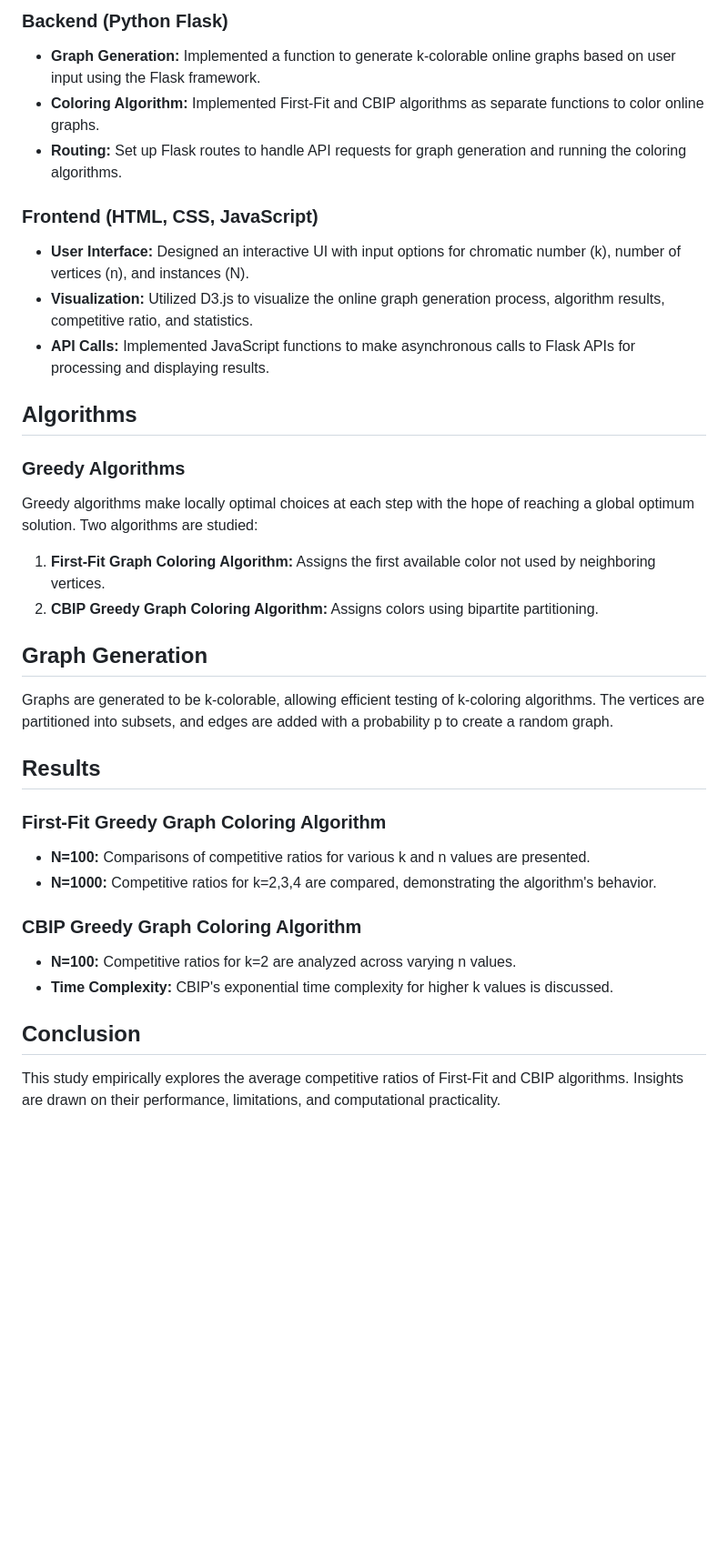
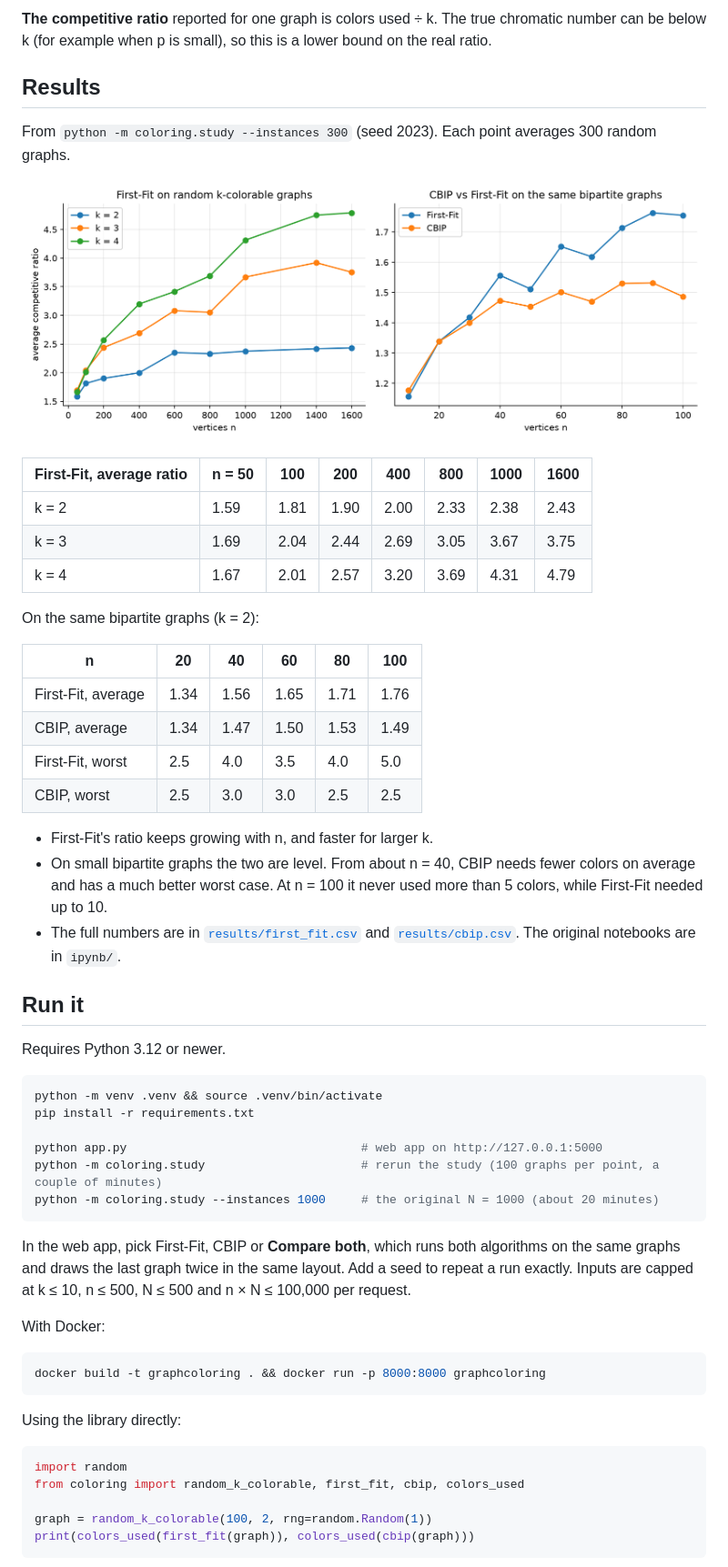
Before and after one commit to rajatjc/GraphColoring, a Markdown page: README.md, the part around one of its changes. Shown at 91% size. Rendered like a GitHub page; blank space fills up the shorter version.

````diff
--- a/README.md
+++ b/README.md
@@ -63,41 +30,64 @@ To run the project locally, follow these steps:
-### Backend (Python Flask)
-
-- **Graph Generation:** Implemented a function to generate k-colorable online graphs based on user input using the Flask framework.
-- **Coloring Algorithm:** Implemented First-Fit and CBIP algorithms as separate functions to color online graphs.
-- **Routing:** Set up Flask routes to handle API requests for graph generation and running the coloring algorithms.
-
-### Frontend (HTML, CSS, JavaScript)
-
-- **User Interface:** Designed an interactive UI with input options for chromatic number (k), number of vertices (n), and instances (N).
-- **Visualization:** Utilized D3.js to visualize the online graph generation process, algorithm results, competitive ratio, and statistics.
-- **API Calls:** Implemented JavaScript functions to make asynchronous calls to Flask APIs for processing and displaying results.
-
-## Algorithms
-
-### Greedy Algorithms
-
-Greedy algorithms make locally optimal choices at each step with the hope of reaching a global optimum solution. Two algorithms are studied:
-
-1. **First-Fit Graph Coloring Algorithm:** Assigns the first available color not used by neighboring vertices.
-2. **CBIP Greedy Graph Coloring Algorithm:** Assigns colors using bipartite partitioning.
-
-## Graph Generation
-
-Graphs are generated to be k-colorable, allowing efficient testing of k-coloring algorithms. The vertices are partitioned into subsets, and edges are added with a probability p to create a random graph.
+**The competitive ratio** reported for one graph is colors used ÷ k. The true chromatic number can be
+below k (for example when p is small), so this is a lower bound on the real ratio.
 
 ## Results
 
-### First-Fit Greedy Graph Coloring Algorithm
+From `python -m coloring.study --instances 300` (seed 2023). Each point averages 300 random graphs.
 
-- **N=100:** Comparisons of competitive ratios for various k and n values are presented.
-- **N=1000:** Competitive ratios for k=2,3,4 are compared, demonstrating the algorithm's behavior.
+![Average competitive ratio of First-Fit for k = 2, 3, 4, and of CBIP vs First-Fit on bipartite graphs](results/ratios.png)
 
-### CBIP Greedy Graph Coloring Algorithm
+| First-Fit, average ratio | n = 50 | 100 | 200 | 400 | 800 | 1000 | 1600 |
+|---|---|---|---|---|---|---|---|
+| k = 2 | 1.59 | 1.81 | 1.90 | 2.00 | 2.33 | 2.38 | 2.43 |
+| k = 3 | 1.69 | 2.04 | 2.44 | 2.69 | 3.05 | 3.67 | 3.75 |
+| k = 4 | 1.67 | 2.01 | 2.57 | 3.20 | 3.69 | 4.31 | 4.79 |
 
-- **N=100:** Competitive ratios for k=2 are analyzed across varying n values.
-- **Time Complexity:** CBIP's exponential time complexity for higher k values is discussed.
+On the same bipartite graphs (k = 2):
 
-## Conclusion
+| n | 20 | 40 | 60 | 80 | 100 |
+|---|---|---|---|---|---|
+| First-Fit, average | 1.34 | 1.56 | 1.65 | 1.71 | 1.76 |
+| CBIP, average | 1.34 | 1.47 | 1.50 | 1.53 | 1.49 |
+| First-Fit, worst | 2.5 | 4.0 | 3.5 | 4.0 | 5.0 |
+| CBIP, worst | 2.5 | 3.0 | 3.0 | 2.5 | 2.5 |
 
-This study empirically explores the average competitive ratios of First-Fit and CBIP algorithms. Insights are drawn on their performance, limitations, and computational practicality.
+- First-Fit's ratio keeps growing with n, and faster for larger k.
+- On small bipartite graphs the two are level. From about n = 40, CBIP needs fewer colors on average
+  and has a much better worst case. At n = 100 it never used more than 5 colors, while First-Fit
+  needed up to 10.
+- The full numbers are in [`results/first_fit.csv`](results/first_fit.csv) and
+  [`results/cbip.csv`](results/cbip.csv). The original notebooks are in `ipynb/`.
 
+## Run it
+
+Requires Python 3.12 or newer.
+
+```bash
+python -m venv .venv && source .venv/bin/activate
+pip install -r requirements.txt
+
+python app.py                                 # web app on http://127.0.0.1:5000
+python -m coloring.study                      # rerun the study (100 graphs per point, a couple of minutes)
+python -m coloring.study --instances 1000     # the original N = 1000 (about 20 minutes)
+```
+
+In the web app, pick First-Fit, CBIP or **Compare both**, which runs both algorithms on the same graphs
+and draws the last graph twice in the same layout. Add a seed to repeat a run exactly. Inputs are capped
+at k ≤ 10, n ≤ 500, N ≤ 500 and n × N ≤ 100,000 per request.
+
+With Docker:
+
+```bash
+docker build -t graphcoloring . && docker run -p 8000:8000 graphcoloring
+```
+
+Using the library directly:
+
+```python
+import random
+from coloring import random_k_colorable, first_fit, cbip, colors_used
+
+graph = random_k_colorable(100, 2, rng=random.Random(1))
+print(colors_used(first_fit(graph)), colors_used(cbip(graph)))
+```
+
````
Also changed, not shown: other parts of README.md (+52 -60 lines), implementation.png (deleted), screenshot.png (added), 2 other files.
